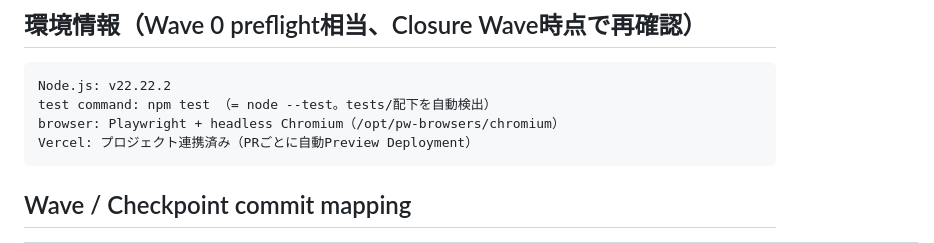
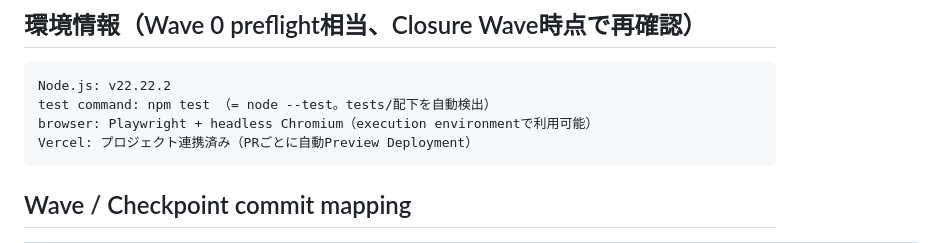
Before and after one commit to airesearchagl-art/glass_wind_calc_M, a Markdown page: .agent-run/LR-20260917-GLASS-P2C/RUN_MANIFEST.md, the part around the change. Rendered like a GitHub page.

Commit message:
Run Artifact public-safe cleanup: 環境情報から実行環境absolute pathを除去
PR #4へのレビュー指摘（Run Artifact public-safe cleanup、最終1件）に
対応した。

変更内容:
- .agent-run/LR-20260917-GLASS-P2C/RUN_MANIFEST.md の「環境情報」ブロック
  に残っていた具体的なexecution absolute path
  （browser: Playwright + headless Chromium（/opt/pw-browsers/chromium））
  を、public-safeな表現
  （browser: Playwright + headless Chromium（execution environmentで
  利用可能））へ変更した。

検証:
- .agent-run/LR-20260917-GLASS-P2C/ 全体に対するprivacy sweepを再実行し、
  実行環境metadata部分に以下がいずれも残っていないことを確認:
  /root/ ・/opt/ ・/Users/ ・/home/ ・/mnt/ ・~/ ・Windows絶対パス・
  UNCパス・具体的なtranscriptファイル名（.jsonl）・session UUID。
  残存する28文字以上の連続英数字は、公開リポジトリのgit commit SHA・
  Task Packet digest・コード識別子（assertPublicSafeEvidenceText等）のみで
  あり、いずれも意図された公開情報である。
- TASK_PACKET_SNAPSHOT.md は編集していない。verbatim Task Packet本文から
  SHA-256を再計算し、既存digest
  （74b0855f8c0827fd8edabee4680da6ee276ff158d8771352ecf5349e13aca4b1）と
  完全一致することを確認済み（不一致ならSTOPする方針だったが、不一致は
  発生しなかった）。
- node --test（npm test）で計91件全て pass（0 fail）。source code無変更の
  ためテスト数の減少なし。

変更していないもの:
- calc.js / index.html / project-config/*.js / tests/*.js / README.md
- TASK_PACKET_SNAPSHOT.md（verbatim Task Packet本文・digestとも無変更）
- Miyoshiの値・Manual input contract・Evidence validator

Ready for Review・merge・Production反映は行っていない（PR #4はDraftの
まま）。

Co-Authored-By: Claude Opus 5 <noreply@anthropic.com>
Claude-Session: https://claude.ai/code/session_01YHDjzFMCSE5H8yBB743Ps9

````diff
--- a/.agent-run/LR-20260917-GLASS-P2C/RUN_MANIFEST.md
+++ b/.agent-run/LR-20260917-GLASS-P2C/RUN_MANIFEST.md
@@ -29,7 +29,7 @@ pull_request: "#4"
 ```text
 Node.js: v22.22.2
 test command: npm test （= node --test。tests/配下を自動検出）
-browser: Playwright + headless Chromium（/opt/pw-browsers/chromium）
+browser: Playwright + headless Chromium（execution environmentで利用可能）
 Vercel: プロジェクト連携済み（PRごとに自動Preview Deployment）
 ```
 
````
